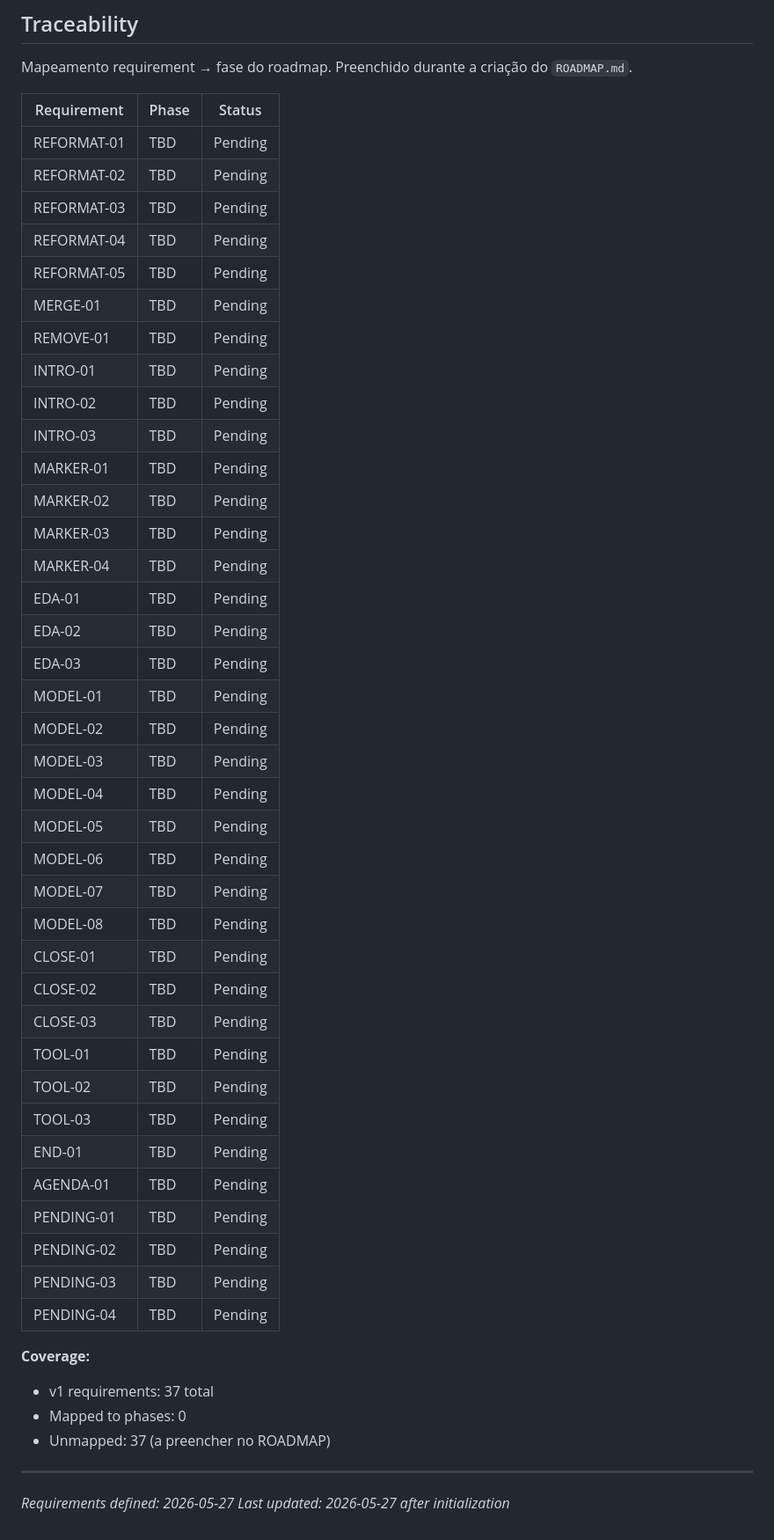
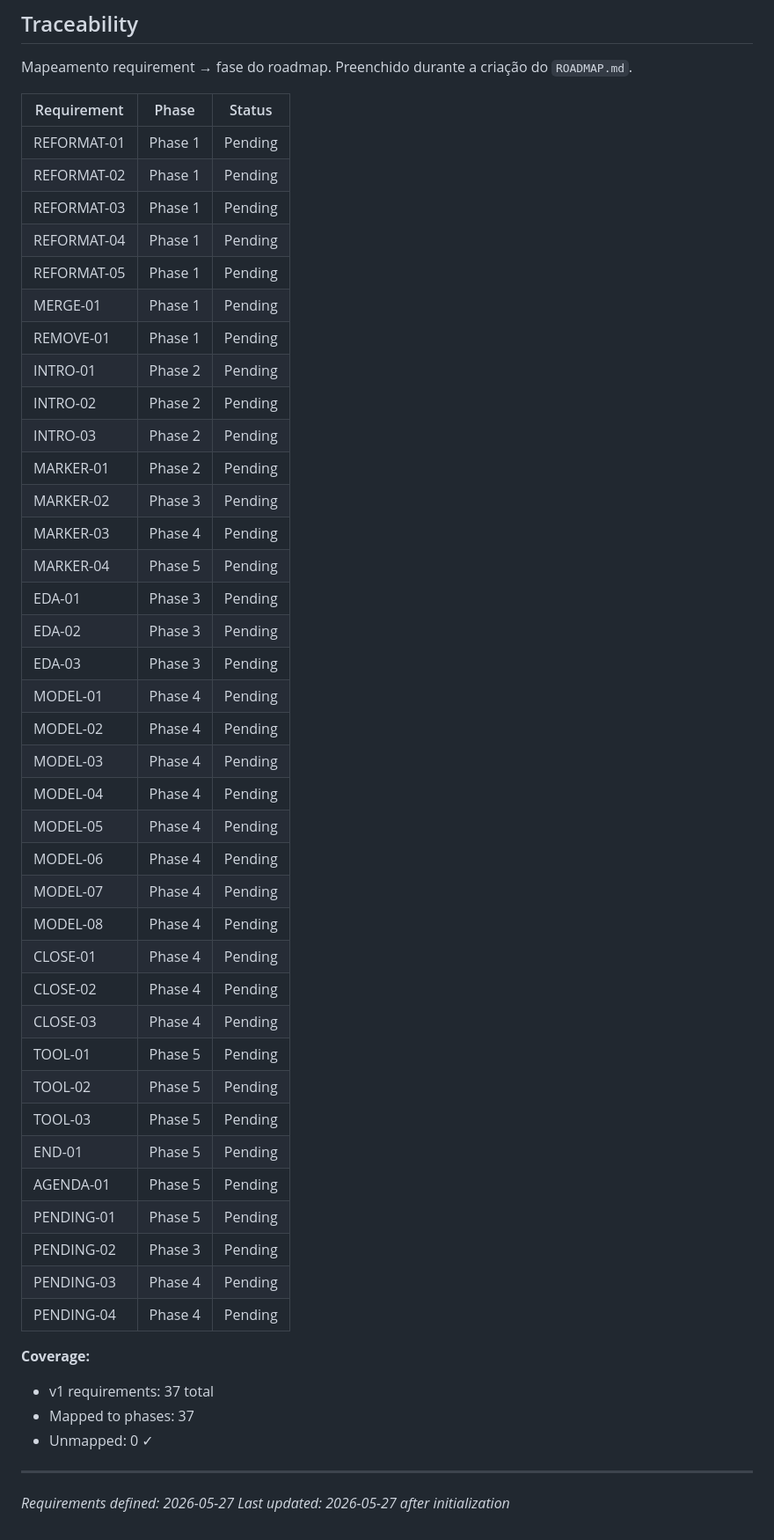
Before and after one commit to scuiki/tcc.edm.kt, a Markdown page: .planning/REQUIREMENTS.md, the part around the change. Shown at 88% size. GitHub-like rendering.

Commit message:
docs: create roadmap (5 phases)

```diff
--- a/.planning/REQUIREMENTS.md
+++ b/.planning/REQUIREMENTS.md
@@ -129,48 +129,48 @@ Mapeamento requirement → fase do roadmap. Preenchido durante a criação do `R
 
 | Requirement | Phase | Status |
 |---|---|---|
-| REFORMAT-01 | TBD | Pending |
-| REFORMAT-02 | TBD | Pending |
-| REFORMAT-03 | TBD | Pending |
-| REFORMAT-04 | TBD | Pending |
-| REFORMAT-05 | TBD | Pending |
-| MERGE-01 | TBD | Pending |
-| REMOVE-01 | TBD | Pending |
-| INTRO-01 | TBD | Pending |
-| INTRO-02 | TBD | Pending |
-| INTRO-03 | TBD | Pending |
-| MARKER-01 | TBD | Pending |
-| MARKER-02 | TBD | Pending |
-| MARKER-03 | TBD | Pending |
-| MARKER-04 | TBD | Pending |
-| EDA-01 | TBD | Pending |
-| EDA-02 | TBD | Pending |
-| EDA-03 | TBD | Pending |
-| MODEL-01 | TBD | Pending |
-| MODEL-02 | TBD | Pending |
-| MODEL-03 | TBD | Pending |
-| MODEL-04 | TBD | Pending |
-| MODEL-05 | TBD | Pending |
-| MODEL-06 | TBD | Pending |
-| MODEL-07 | TBD | Pending |
-| MODEL-08 | TBD | Pending |
-| CLOSE-01 | TBD | Pending |
-| CLOSE-02 | TBD | Pending |
-| CLOSE-03 | TBD | Pending |
-| TOOL-01 | TBD | Pending |
-| TOOL-02 | TBD | Pending |
-| TOOL-03 | TBD | Pending |
-| END-01 | TBD | Pending |
-| AGENDA-01 | TBD | Pending |
-| PENDING-01 | TBD | Pending |
-| PENDING-02 | TBD | Pending |
-| PENDING-03 | TBD | Pending |
-| PENDING-04 | TBD | Pending |
+| REFORMAT-01 | Phase 1 | Pending |
+| REFORMAT-02 | Phase 1 | Pending |
+| REFORMAT-03 | Phase 1 | Pending |
+| REFORMAT-04 | Phase 1 | Pending |
+| REFORMAT-05 | Phase 1 | Pending |
+| MERGE-01 | Phase 1 | Pending |
+| REMOVE-01 | Phase 1 | Pending |
+| INTRO-01 | Phase 2 | Pending |
+| INTRO-02 | Phase 2 | Pending |
+| INTRO-03 | Phase 2 | Pending |
+| MARKER-01 | Phase 2 | Pending |
+| MARKER-02 | Phase 3 | Pending |
+| MARKER-03 | Phase 4 | Pending |
+| MARKER-04 | Phase 5 | Pending |
+| EDA-01 | Phase 3 | Pending |
+| EDA-02 | Phase 3 | Pending |
+| EDA-03 | Phase 3 | Pending |
+| MODEL-01 | Phase 4 | Pending |
+| MODEL-02 | Phase 4 | Pending |
+| MODEL-03 | Phase 4 | Pending |
+| MODEL-04 | Phase 4 | Pending |
+| MODEL-05 | Phase 4 | Pending |
+| MODEL-06 | Phase 4 | Pending |
+| MODEL-07 | Phase 4 | Pending |
+| MODEL-08 | Phase 4 | Pending |
+| CLOSE-01 | Phase 4 | Pending |
+| CLOSE-02 | Phase 4 | Pending |
+| CLOSE-03 | Phase 4 | Pending |
+| TOOL-01 | Phase 5 | Pending |
+| TOOL-02 | Phase 5 | Pending |
+| TOOL-03 | Phase 5 | Pending |
+| END-01 | Phase 5 | Pending |
+| AGENDA-01 | Phase 5 | Pending |
+| PENDING-01 | Phase 5 | Pending |
+| PENDING-02 | Phase 3 | Pending |
+| PENDING-03 | Phase 4 | Pending |
+| PENDING-04 | Phase 4 | Pending |
 
 **Coverage:**
 - v1 requirements: 37 total
-- Mapped to phases: 0
-- Unmapped: 37 (a preencher no ROADMAP)
+- Mapped to phases: 37
+- Unmapped: 0 ✓
 
 ---
 *Requirements defined: 2026-05-27*
```
Also changed, not shown: .planning/ROADMAP.md (added, +140 -0 lines).
